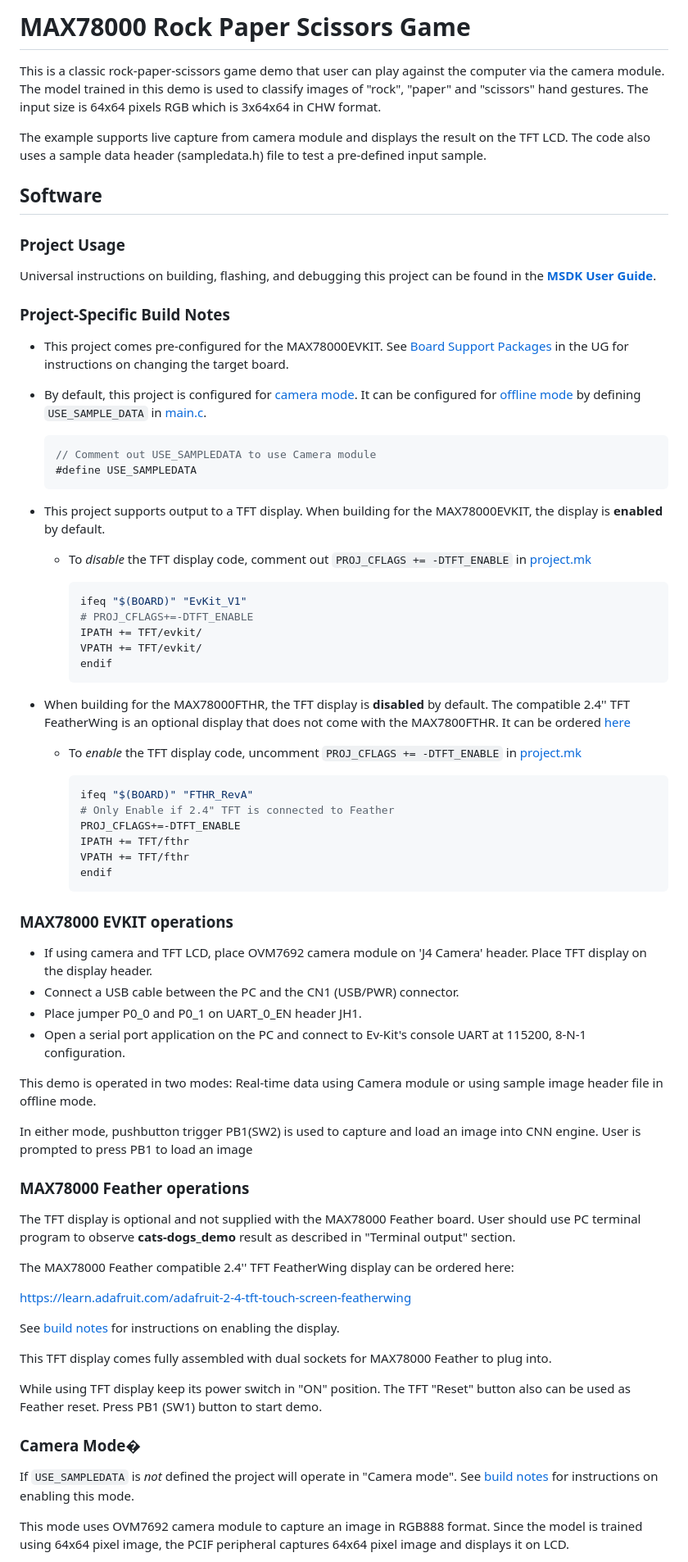
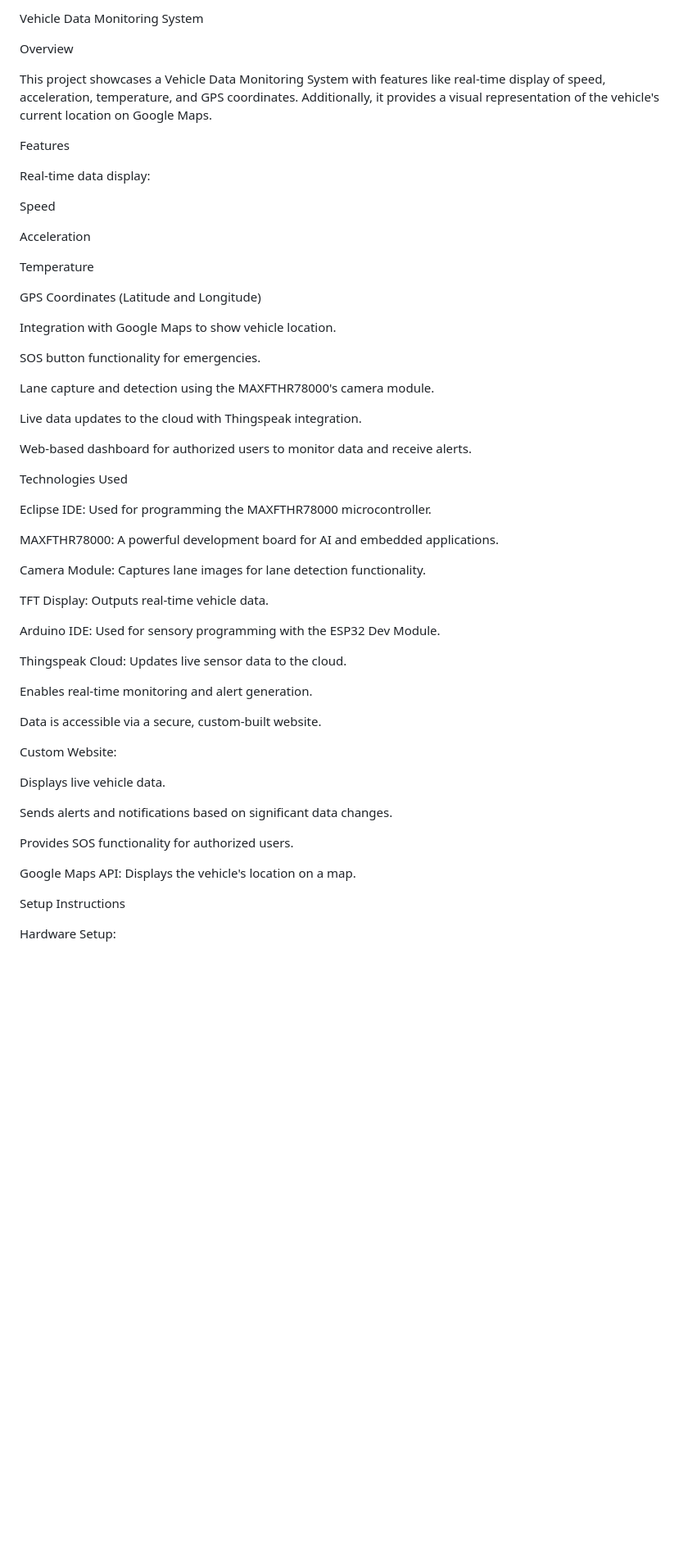
Before and after one commit to Mishra-0709/ADI-Implementation, a Markdown page: README.md, the part around one of its changes. Shown at 82% size. GitHub-like rendering; blank space fills up the shorter version.

````diff
--- a/README.md
+++ b/README.md
@@ -1,81 +1,60 @@
-# MAX78000 Rock Paper Scissors Game
+Vehicle Data Monitoring System
 
-This is a classic rock-paper-scissors game demo that user can play against the computer via the camera module. The model trained in this demo is used to classify images of "rock", "paper" and "scissors" hand gestures. The input size is 64x64 pixels RGB which is 3x64x64 in CHW format.
+Overview
 
-The example supports live capture from camera module and displays the result on the TFT LCD. The code also uses a sample data header (sampledata.h) file to test a pre-defined input sample.
+This project showcases a Vehicle Data Monitoring System with features like real-time display of speed, acceleration, temperature, and GPS coordinates. Additionally, it provides a visual representation of the vehicle's current location on Google Maps.
 
-## Software
+Features
 
-### Project Usage
+Real-time data display:
 
-Universal instructions on building, flashing, and debugging this project can be found in the **[MSDK User Guide](https://analogdevicesinc.github.io/msdk/USERGUIDE/)**.
+Speed
 
-### Project-Specific Build Notes
+Acceleration
 
-* This project comes pre-configured for the MAX78000EVKIT.  See [Board Support Packages](https://analogdevicesinc.github.io/msdk/USERGUIDE/#board-support-packages) in the UG for instructions on changing the target board.
+Temperature
 
-* By default, this project is configured for [camera mode](#camera-mode).  It can be configured for [offline mode](#offline-mode) by defining `USE_SAMPLE_DATA` in [main.c](main.c).
+GPS Coordinates (Latitude and Longitude)
 
-    ```C
-    // Comment out USE_SAMPLEDATA to use Camera module
-    #define USE_SAMPLEDATA
-    ```
+Integration with Google Maps to show vehicle location.
 
-* This project supports output to a TFT display.  When building for the MAX78000EVKIT, the display is **enabled** by default.
+SOS button functionality for emergencies.
 
-    * To _disable_ the TFT display code, comment out `PROJ_CFLAGS += -DTFT_ENABLE` in [project.mk](project.mk)
+Lane capture and detection using the MAXFTHR78000's camera module.
 
-        ```Makefile
-        ifeq "$(BOARD)" "EvKit_V1"
-        # PROJ_CFLAGS+=-DTFT_ENABLE
-        IPATH += TFT/evkit/
-        VPATH += TFT/evkit/
-        endif
-        ```
+Live data updates to the cloud with Thingspeak integration.
 
-* When building for the MAX78000FTHR, the TFT display is **disabled** by default.  The compatible 2.4'' TFT FeatherWing is an optional display that does not come with the MAX7800FTHR.  It can be ordered [here](https://learn.adafruit.com/adafruit-2-4-tft-touch-screen-featherwing)
+Web-based dashboard for authorized users to monitor data and receive alerts.
 
-    * To _enable_ the TFT display code, uncomment `PROJ_CFLAGS += -DTFT_ENABLE` in [project.mk](project.mk)
+Technologies Used
 
-        ```Makefile
-        ifeq "$(BOARD)" "FTHR_RevA"
-        # Only Enable if 2.4" TFT is connected to Feather
-        PROJ_CFLAGS+=-DTFT_ENABLE
-        IPATH += TFT/fthr
-        VPATH += TFT/fthr
-        endif
-        ```
+Eclipse IDE: Used for programming the MAXFTHR78000 microcontroller.
 
-### MAX78000 EVKIT operations
+MAXFTHR78000: A powerful development board for AI and embedded applications.
 
-*   If using camera and TFT LCD, place OVM7692 camera module on 'J4 Camera' header. Place TFT display on the display header.
-*   Connect a USB cable between the PC and the CN1 (USB/PWR) connector.
-*   Place jumper P0\_0 and P0\_1 on UART\_0\_EN header JH1.
-*   Open a serial port application on the PC and connect to Ev-Kit's console UART at 115200, 8-N-1 configuration.
+Camera Module: Captures lane images for lane detection functionality.
 
-This demo is operated in two modes: Real-time data using Camera module or using sample image header file in offline mode.
+TFT Display: Outputs real-time vehicle data.
 
-In either mode, pushbutton trigger PB1(SW2) is used to capture and load an image into CNN engine. User is prompted to press PB1 to load an image
+Arduino IDE: Used for sensory programming with the ESP32 Dev Module.
 
-### MAX78000 Feather operations
+Thingspeak Cloud: Updates live sensor data to the cloud.
 
-The TFT display is optional and not supplied with the MAX78000 Feather board.
-User should use PC terminal program to observe **cats-dogs_demo** result as described in "Terminal output" section.
+Enables real-time monitoring and alert generation.
 
-The MAX78000 Feather compatible 2.4'' TFT FeatherWing display can be ordered here:
+Data is accessible via a secure, custom-built website.
 
-https://learn.adafruit.com/adafruit-2-4-tft-touch-screen-featherwing
+Custom Website:
 
-See [build notes](#project-specific-build-notes) for instructions on enabling the display.
+Displays live vehicle data.
 
-This TFT display comes fully assembled with dual sockets for MAX78000 Feather to plug into.
+Sends alerts and notifications based on significant data changes.
 
-While using TFT display keep its power switch in "ON" position. The TFT "Reset" button also can be used as Feather reset.
-Press PB1 (SW1) button to start demo.
+Provides SOS functionality for authorized users.
 
-### Camera Mode�
+Google Maps API: Displays the vehicle's location on a map.
 
-If `USE_SAMPLEDATA` is _not_ defined the project will operate in "Camera mode".  See [build notes](#project-specific-build-notes) for instructions on enabling this mode.
+Setup Instructions
 
-This mode uses OVM7692 camera module to capture an image in RGB888 format. Since the model is trained using 64x64 pixel image, the PCIF peripheral captures 64x64 pixel image and displays it on LCD.
+Hardware Setup:
 
````
Also changed, not shown: other parts of README.md (+82 -34 lines).
